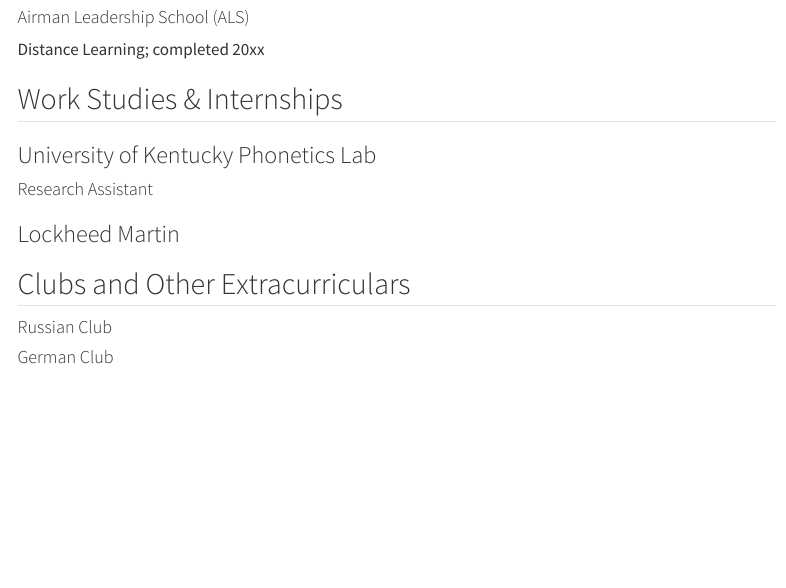
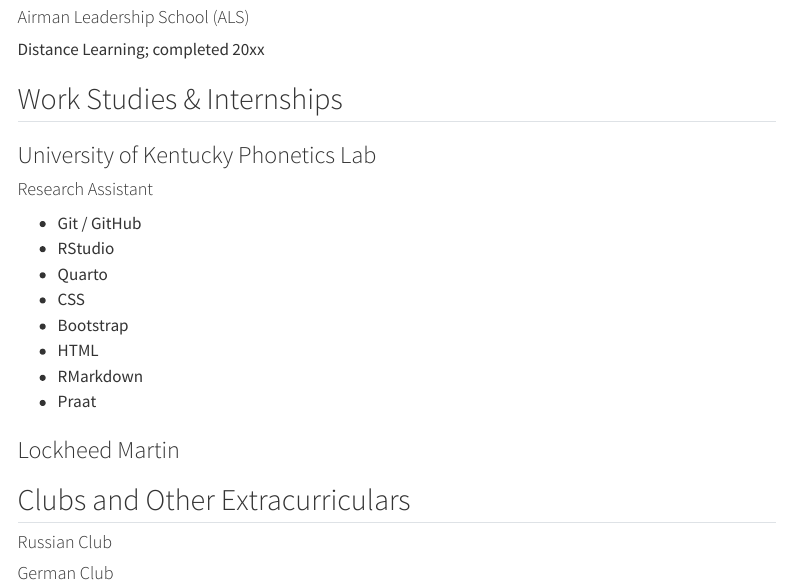
Before and after one commit to BlitheringIdiolect/BlitheringIdiolect.github.io, a Quarto document (classes.qmd): the page in a window 1100 px wide, from 3790 px down. Rendered offline with R 4.5, knitr and Pandoc in place of Quarto, with nearby package versions; menus at the side of the page are left out.

Commit message:
intro update2

```diff
--- a/classes.qmd
+++ b/classes.qmd
@@ -183,6 +183,14 @@
 ### University of Kentucky Phonetics Lab
 
 #### Research Assistant
+- Git / GitHub
+- RStudio
+- Quarto
+- CSS
+- Bootstrap
+- HTML
+- RMarkdown
+- Praat
 
 ### Lockheed Martin
 
```
Also changed, not shown: .quarto/idx/index.qmd.json, docs/search.json, 1 other file.
